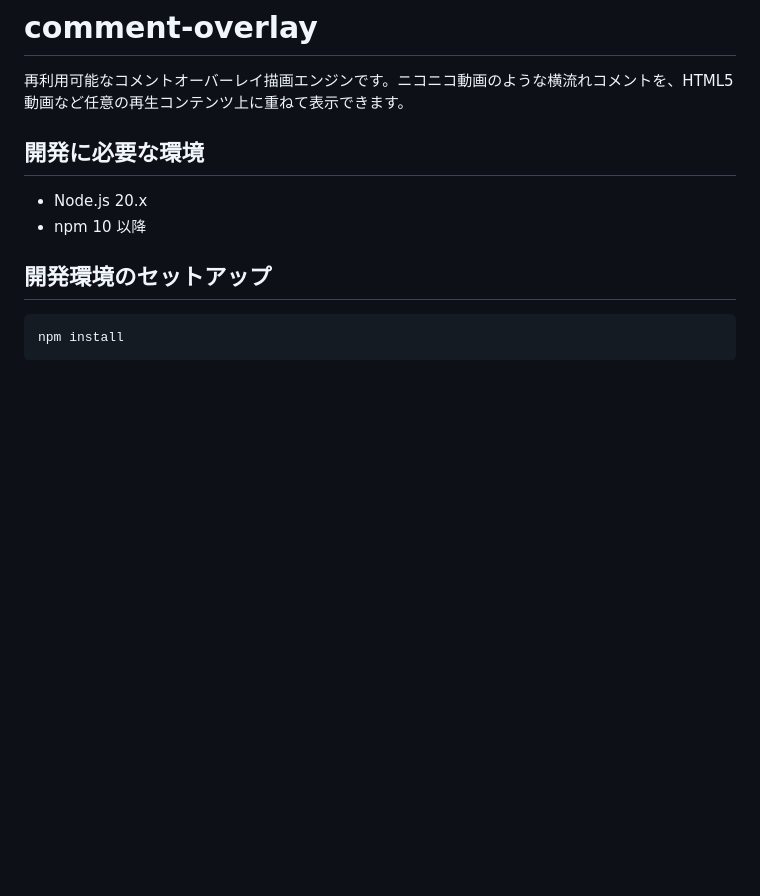
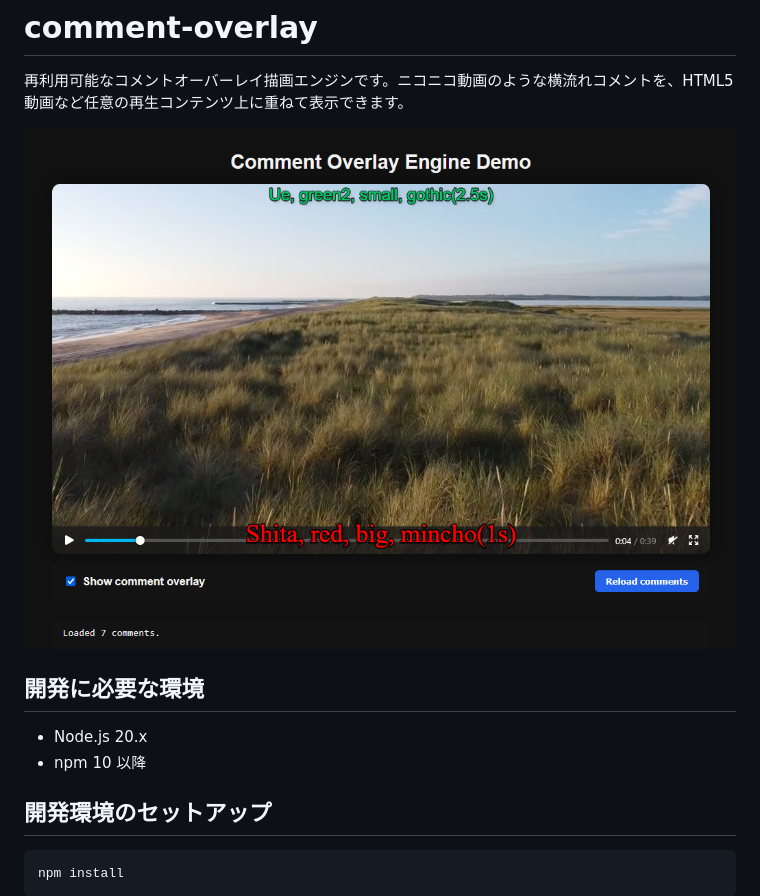
Before and after one commit to roflsunriz/comment-overlay, a Markdown page: README.md, the part around the change. Rendered like a GitHub page; pictures changed too: images/cover.png (added); blank space fills up the shorter version.

Commit message:
feat: READMEにカバー画像を追加し、視覚的な情報を強化

```diff
--- a/README.md
+++ b/README.md
@@ -1,6 +1,8 @@
 # comment-overlay
 
 再利用可能なコメントオーバーレイ描画エンジンです。ニコニコ動画のような横流れコメントを、HTML5 動画など任意の再生コンテンツ上に重ねて表示できます。
+
+![cover](./images/cover.png)
 
 ## 開発に必要な環境
 
```
